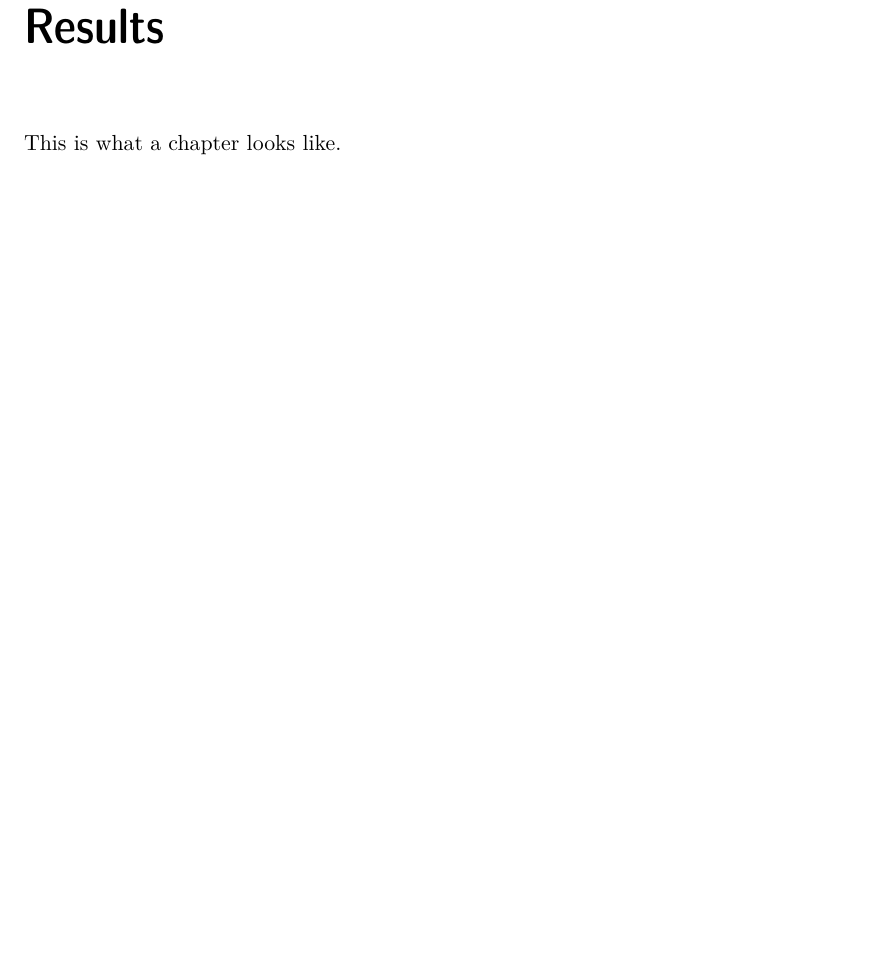
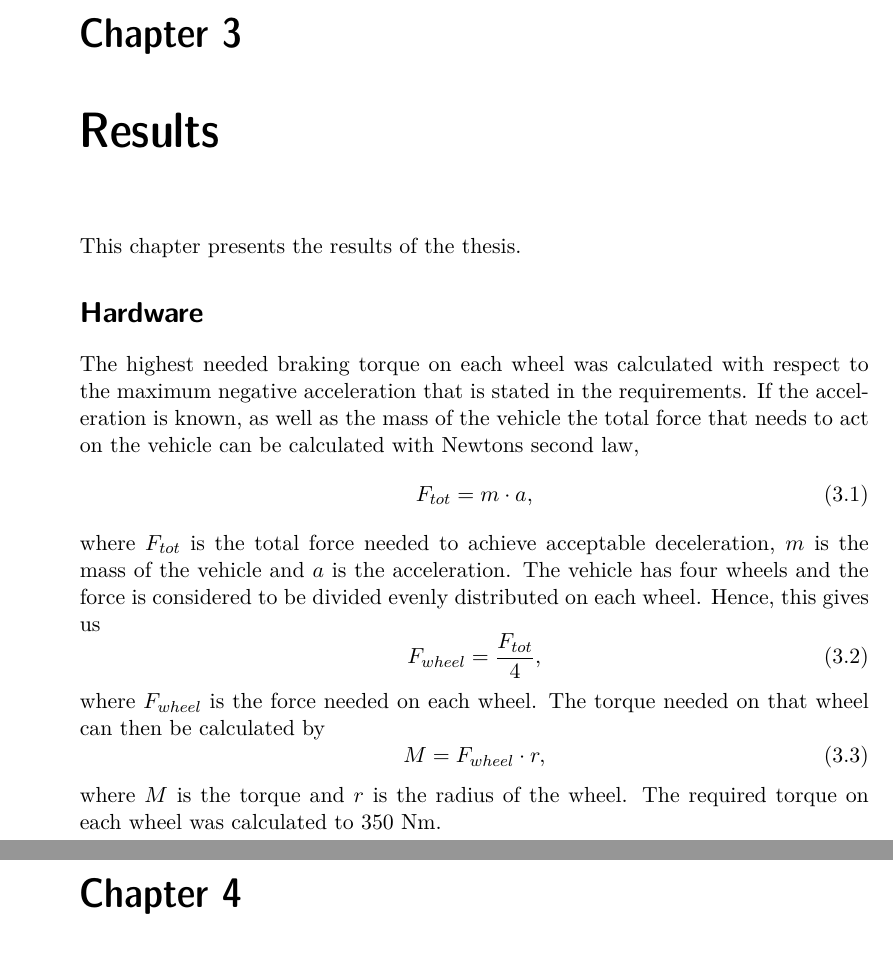
Before and after one commit to Richurd/Report, a LaTeX thesis (BrakeController.tex): part of page 15 of 25 before the commit and two parts of pages 17 and 19 of 27 after it, the two joined at a grey line, cut at the place of the change. Compiled offline with pdfLaTeX.

Commit message:
calculations of force

```diff
--- a/BrakeController.tex
+++ b/BrakeController.tex
@@ -166,7 +184,21 @@ The brake blending algorithm will be a simple one where the regenerative brakes
 %%%%%%%%%%%%%%%%%%%%%%%%%%%%%%%%%
 
 \chapter{Results}
-This is what a chapter looks like.
+This chapter presents the results of the thesis.
+\section*{Hardware}
+The highest needed braking torque on each wheel was calculated with respect to the maximum negative acceleration that is stated in the requirements. If the acceleration is known, as well as the mass of the vehicle the total force that needs to act on the vehicle can be calculated with Newtons second law,
+\begin{equation}
+F_{tot}=m\cdot a,
+\end{equation}
+where $F_{tot}$ is the total force needed to achieve acceptable deceleration, $m$ is the mass of the vehicle and $a$ is the acceleration. The vehicle has four wheels and the force is considered to be divided evenly distributed on each wheel. Hence, this gives us
+\begin{equation}
+F_{wheel}=\frac{F_{tot}}{4},
+\end{equation}
+where $F_{wheel}$ is the force needed on each wheel. The torque needed on that wheel can then be calculated by
+\begin{equation}
+M=F_{wheel}\cdot r,
+\end{equation}
+where $M$ is the torque and $r$ is the radius of the wheel. The required torque on each wheel was calculated to 350 Nm.
 %%%%%%%%%%%%%%%%%%%%%%%%%%%%%%%%%
 
 \chapter{Conclusion}
```
Also changed, not shown: acrnms.tex (added, +1 -0 lines), mybib.bib (+1 -1 lines), BrakeController.pdf, BrakeControllerbefore.pdf (added), BrakeController.tex (44 more changed lines), 8 other files.
